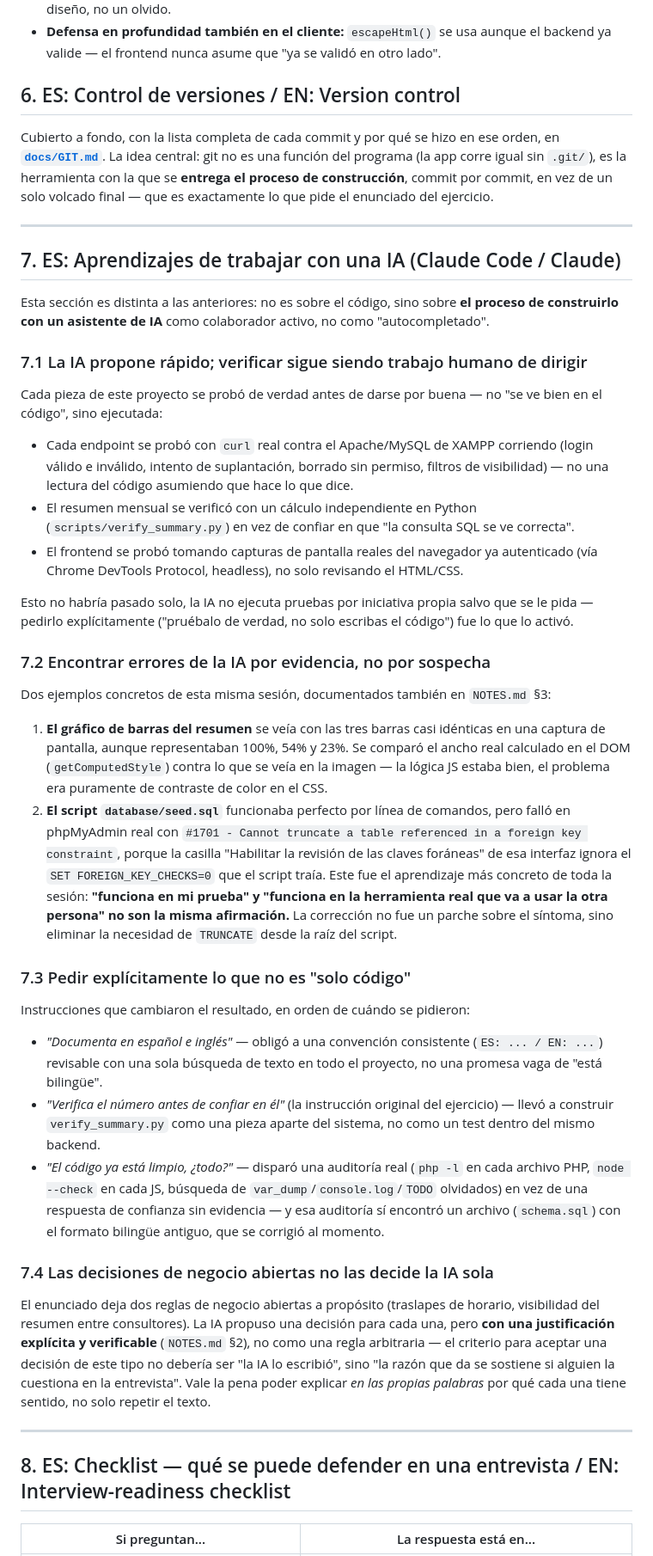
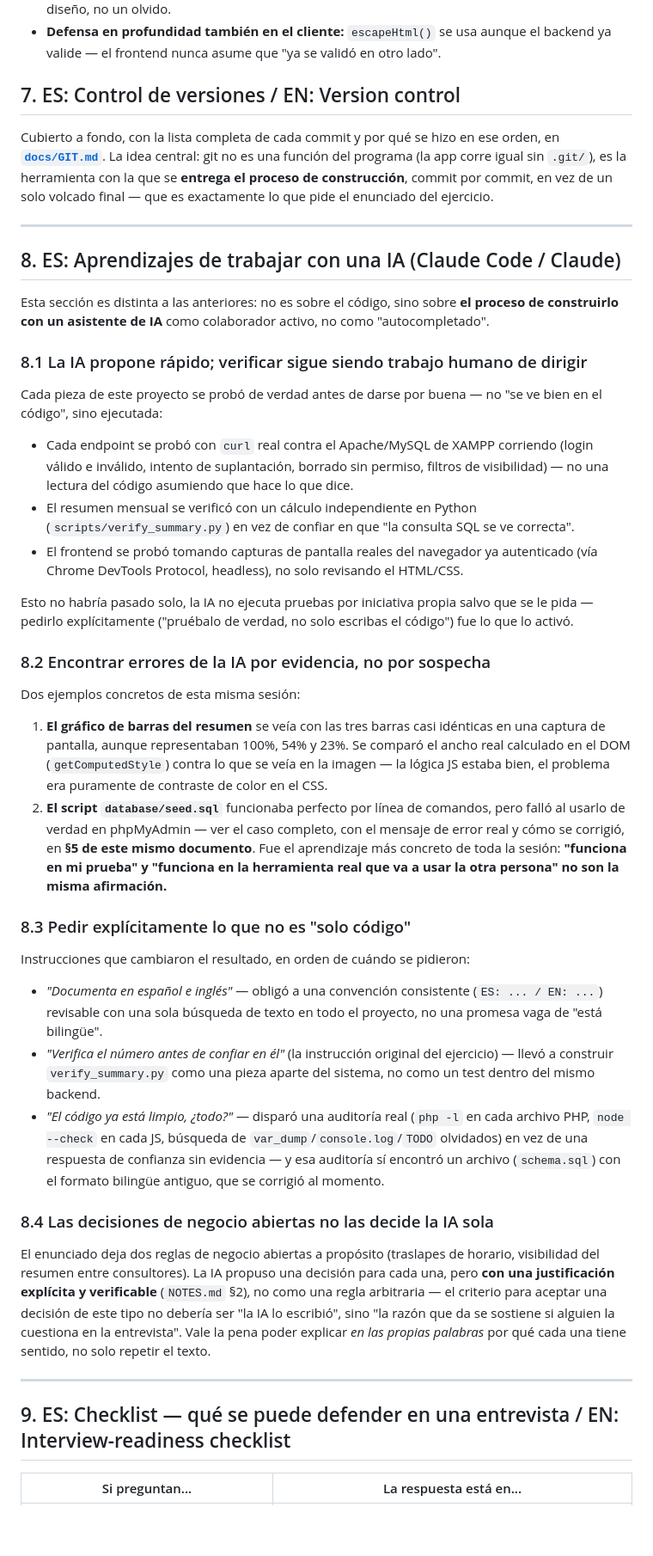
Before and after one commit to Dieego1/consulthours, a Markdown page: docs/APRENDIZAJES.md, the part around one of its changes. Shown at 86% size. Drawn GitHub-style; blank space fills up the shorter version.

```diff
--- a/docs/APRENDIZAJES.md
+++ b/docs/APRENDIZAJES.md
@@ -77,19 +140,19 @@ another?".
 - **Accesibilidad no es opcional:** `@media (prefers-reduced-motion: reduce)` en `animations.css` apaga las animaciones para quien lo configuró así en su sistema operativo — una decisión de diseño, no un olvido.
 - **Defensa en profundidad también en el cliente:** `escapeHtml()` se usa aunque el backend ya valide — el frontend nunca asume que "ya se validó en otro lado".
 
-## 6. ES: Control de versiones / EN: Version control
+## 7. ES: Control de versiones / EN: Version control
 
 Cubierto a fondo, con la lista completa de cada commit y por qué se hizo en ese orden, en **[`docs/GIT.md`](GIT.md)**. La idea central: git no es una función del programa (la app corre igual sin `.git/`), es la herramienta con la que se **entrega el proceso de construcción**, commit por commit, en vez de un solo volcado final — que es exactamente lo que pide el enunciado del ejercicio.
 
 ---
 
-## 7. ES: Aprendizajes de trabajar con una IA (Claude Code / Claude)
+## 8. ES: Aprendizajes de trabajar con una IA (Claude Code / Claude)
 
 Esta sección es distinta a las anteriores: no es sobre el código, sino
 sobre **el proceso de construirlo con un asistente de IA** como
 colaborador activo, no como "autocompletado".
 
-### 7.1 La IA propone rápido; verificar sigue siendo trabajo humano de dirigir
+### 8.1 La IA propone rápido; verificar sigue siendo trabajo humano de dirigir
 
 Cada pieza de este proyecto se probó de verdad antes de darse por buena —
 no "se ve bien en el código", sino ejecutada:
@@ -109,10 +172,9 @@ Esto no habría pasado solo, la IA no ejecuta pruebas por iniciativa propia
 salvo que se le pida — pedirlo explícitamente ("pruébalo de verdad, no
 solo escribas el código") fue lo que lo activó.
 
-### 7.2 Encontrar errores de la IA por evidencia, no por sospecha
+### 8.2 Encontrar errores de la IA por evidencia, no por sospecha
 
-Dos ejemplos concretos de esta misma sesión, documentados también en
-`NOTES.md` §3:
+Dos ejemplos concretos de esta misma sesión:
 
 1. **El gráfico de barras del resumen** se veía con las tres barras casi
    idénticas en una captura de pantalla, aunque representaban 100%, 54% y
@@ -120,17 +182,13 @@ Dos ejemplos concretos de esta misma sesión, documentados también en
    contra lo que se veía en la imagen — la lógica JS estaba bien, el
    problema era puramente de contraste de color en el CSS.
 2. **El script `database/seed.sql`** funcionaba perfecto por línea de
-   comandos, pero falló en phpMyAdmin real con
-   `#1701 - Cannot truncate a table referenced in a foreign key constraint`,
-   porque la casilla "Habilitar la revisión de las claves foráneas" de esa
-   interfaz ignora el `SET FOREIGN_KEY_CHECKS=0` que el script traía. Este
-   fue el aprendizaje más concreto de toda la sesión: **"funciona en mi
-   prueba" y "funciona en la herramienta real que va a usar la otra
-   persona" no son la misma afirmación.** La corrección no fue un parche
-   sobre el síntoma, sino eliminar la necesidad de `TRUNCATE` desde la
-   raíz del script.
+   comandos, pero falló al usarlo de verdad en phpMyAdmin — ver el caso
+   completo, con el mensaje de error real y cómo se corrigió, en **§5 de
+   este mismo documento**. Fue el aprendizaje más concreto de toda la
+   sesión: **"funciona en mi prueba" y "funciona en la herramienta real
+   que va a usar la otra persona" no son la misma afirmación.**
 
-### 7.3 Pedir explícitamente lo que no es "solo código"
+### 8.3 Pedir explícitamente lo que no es "solo código"
 
 Instrucciones que cambiaron el resultado, en orden de cuándo se pidieron:
 
@@ -147,7 +205,7 @@ Instrucciones que cambiaron el resultado, en orden de cuándo se pidieron:
   (`schema.sql`) con el formato bilingüe antiguo, que se corrigió al
   momento.
 
-### 7.4 Las decisiones de negocio abiertas no las decide la IA sola
+### 8.4 Las decisiones de negocio abiertas no las decide la IA sola
 
 El enunciado deja dos reglas de negocio abiertas a propósito (traslapes de
 horario, visibilidad del resumen entre consultores). La IA propuso una
@@ -160,7 +218,7 @@ cada una tiene sentido, no solo repetir el texto.
 
 ---
 
-## 8. ES: Checklist — qué se puede defender en una entrevista / EN: Interview-readiness checklist
+## 9. ES: Checklist — qué se puede defender en una entrevista / EN: Interview-readiness checklist
 
 | Si preguntan... | La respuesta está en... |
 |---|---|
```
Also changed, not shown: other parts of docs/APRENDIZAJES.md (+66 -2 lines).
